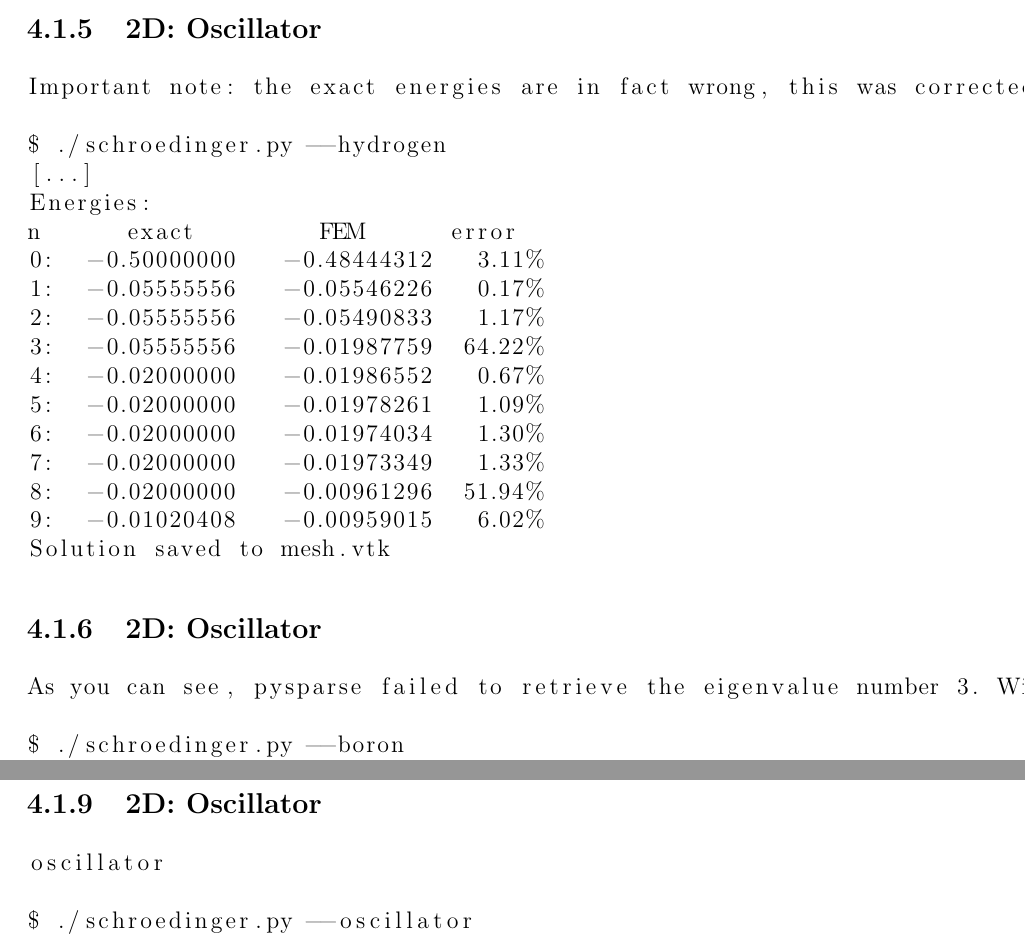
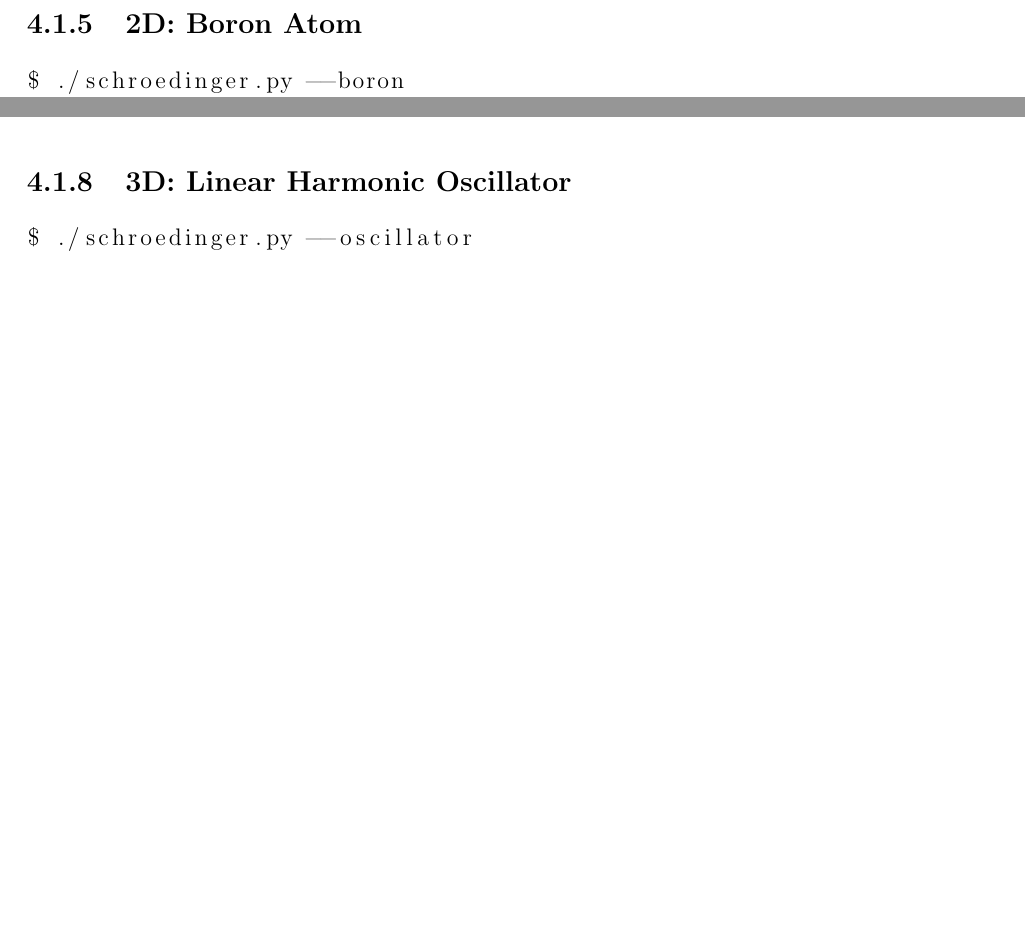
Before and after one commit to certik/master, a LaTeX thesis (master.tex, which reads results.tex): two parts of pages 64 and 68 of 83 before the commit and two parts of pages 64 and 67 of 82 after it, joined at a grey line, cut at the place of the change, the shorter picture padded with empty space. Compiled offline with pdfLaTeX.

Commit message:
results better

```diff
--- a/results.tex
+++ b/results.tex
@@ -225,37 +222,11 @@ n      exact         FEM      error
 8:  -0.01020408   -0.00961296   5.79%
 9:  -0.01020408   -0.00959015   6.02%
 Solution saved to mesh.vtk
-
 \end{lstlisting}
 
-\subsection{2D: Oscillator}
+\subsection{2D: Boron Atom}
 
 \begin{lstlisting}
-Important note: the exact energies are in fact wrong, this was corrected in a211565e85b9. The correct result after the fix is:
-
-$ ./schroedinger.py --hydrogen
-[...]
-Energies:
-n      exact         FEM      error
-0:  -0.50000000   -0.48444312   3.11%
-1:  -0.05555556   -0.05546226   0.17%
-2:  -0.05555556   -0.05490833   1.17%
-3:  -0.05555556   -0.01987759  64.22%
-4:  -0.02000000   -0.01986552   0.67%
-5:  -0.02000000   -0.01978261   1.09%
-6:  -0.02000000   -0.01974034   1.30%
-7:  -0.02000000   -0.01973349   1.33%
-8:  -0.02000000   -0.00961296  51.94%
-9:  -0.01020408   -0.00959015   6.02%
-Solution saved to mesh.vtk
-
-\end{lstlisting}
-
-\subsection{2D: Oscillator}
-
-\begin{lstlisting}
-As you can see, pysparse failed to retrieve the eigenvalue number 3. With a more dense mesh, it works fine for the Boron nucleus with 1 electron:
-
 $ ./schroedinger.py --boron
 [...]
 Energies:
@@ -388,11 +351,9 @@ Solution saved to mesh.vtk
 
 \end{lstlisting}
 
-\subsection{2D: Oscillator}
+\subsection{3D: Linear Harmonic Oscillator}
 
 \begin{lstlisting}
-oscillator
-
 $ ./schroedinger.py --oscillator
 Dimension: 3
 sfepy: left over: ['tau', 'n_eigs', 'mesh', 'quadr', 'dim', 'base_approx']
```
Also changed, not shown: results.tex (24 more changed lines).
